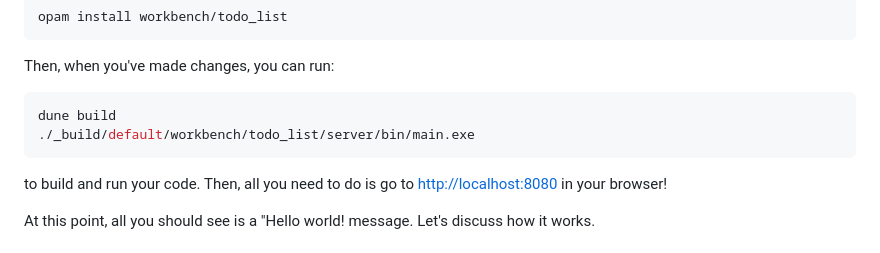
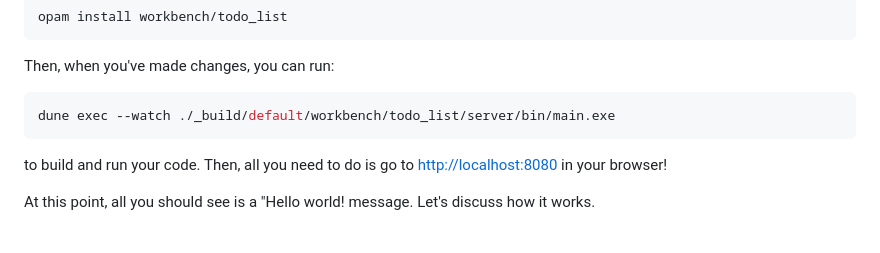
Before and after one commit to askvortsov1/bonsai_tutorials, a Markdown page: tutorials/todo_list/0_hello_world.md, the part around the change. Rendered like a GitHub page.

Commit message:
doc: recommend dune exec --watch for running tutorials
Signed-off-by: Alexander Skvortsov <sasha.skvortsov109@gmail.com>

````diff
--- a/tutorials/todo_list/0_hello_world.md
+++ b/tutorials/todo_list/0_hello_world.md
@@ -33,8 +33,7 @@ Then, when you've made changes, you can run:
 
 <!-- $MDX skip -->
 ```sh
-dune build
-./_build/default/workbench/todo_list/server/bin/main.exe
+dune exec --watch ./_build/default/workbench/todo_list/server/bin/main.exe
 ```
 
 to build and run your code. Then, all you need to do is go to [http://localhost:8080](http://localhost:8080) in your browser!
````
